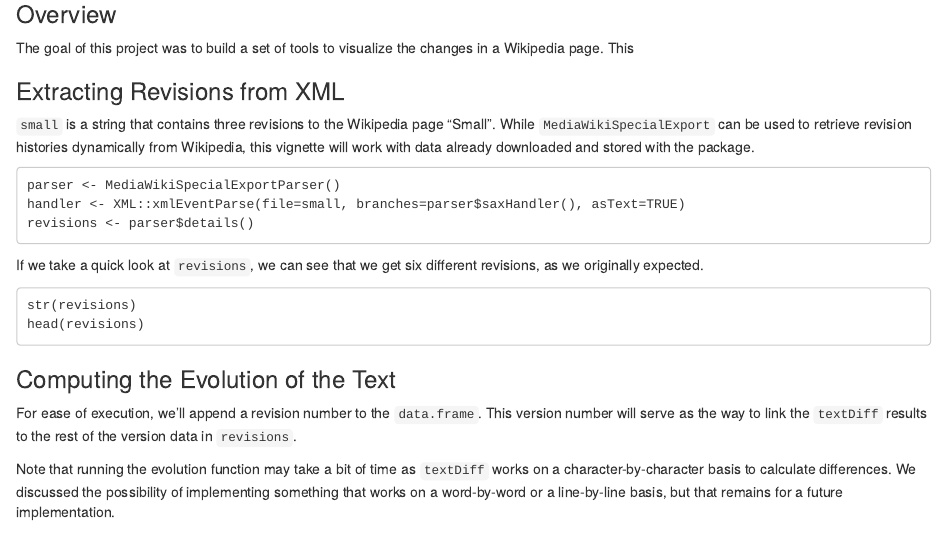
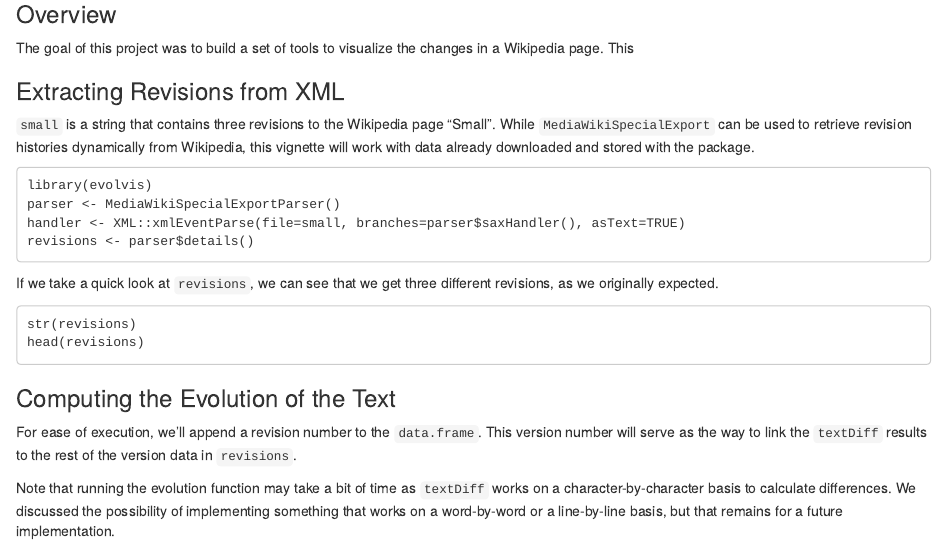
Before and after one commit to stat290/evolvis, an R Markdown document (vignettes/xmlVignette.Rmd): the page in a window 1100 px wide, from 190 px down. Rendered offline with R 4.5, knitr and Pandoc, with nearby package versions.

Commit message:
Cleanup of vignette and small to be a reasonable size.

````diff
--- a/vignettes/xmlVignette.Rmd
+++ b/vignettes/xmlVignette.Rmd
@@ -18,12 +18,13 @@ histories dynamically from Wikipedia, this vignette will work with data already
 downloaded and stored with the package.
 
 ```
+library(evolvis)
 parser <- MediaWikiSpecialExportParser()
 handler <- XML::xmlEventParse(file=small, branches=parser$saxHandler(), asText=TRUE)
 revisions <- parser$details()
 ```
 
-If we take a quick look at `revisions`, we can see that we get six
+If we take a quick look at `revisions`, we can see that we get three
 different revisions, as we originally expected.
 ```
 str(revisions)
````
Also changed, not shown: R/MediaWiki.R (+2 -2 lines), data/small.rda, vignettes/xmlVignette.html, 2 other files.
